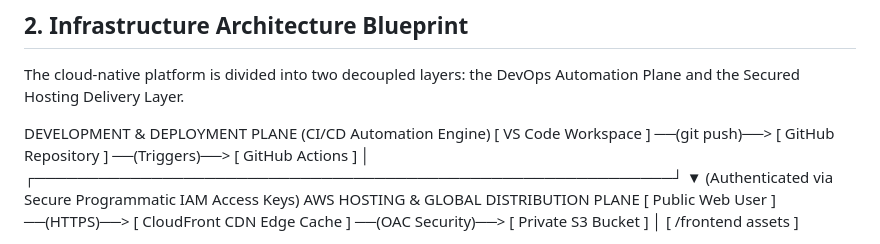
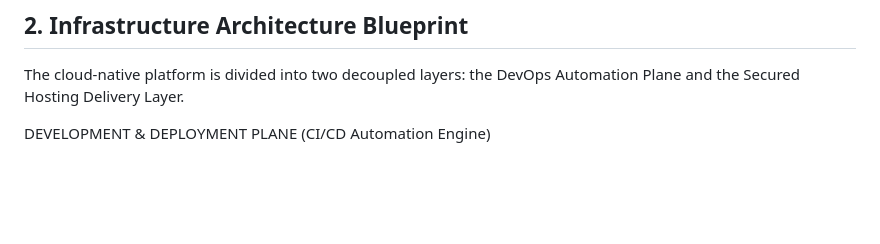
Before and after one commit to SattenapalliBhanuprakesh-2702/Static-Website-Project, a Markdown page: README.md, the part around one of its changes. Drawn GitHub-style; blank space fills up the shorter version.

Commit message:
update the index file

```diff
--- a/README.md
+++ b/README.md
@@ -14,12 +14,4 @@ To streamline day-to-day operations, the entire platform is managed by an automa
 The cloud-native platform is divided into two decoupled layers: the DevOps Automation Plane and the Secured Hosting Delivery Layer.
 
 DEVELOPMENT & DEPLOYMENT PLANE (CI/CD Automation Engine)
-[ VS Code Workspace ] ──(git push)──> [ GitHub Repository ] ──(Triggers)──> [ GitHub Actions ]
-│
-┌────────────────────────────────────────────────────────────┘
-▼ (Authenticated via Secure Programmatic IAM Access Keys)
-AWS HOSTING & GLOBAL DISTRIBUTION PLANE
-[ Public Web User ] ──(HTTPS)──> [ CloudFront CDN Edge Cache ] ──(OAC Security)──> [ Private S3 Bucket ]
-│
-[ /frontend assets ]
 
```
Also changed, not shown: other parts of README.md (+1 -0 lines).
